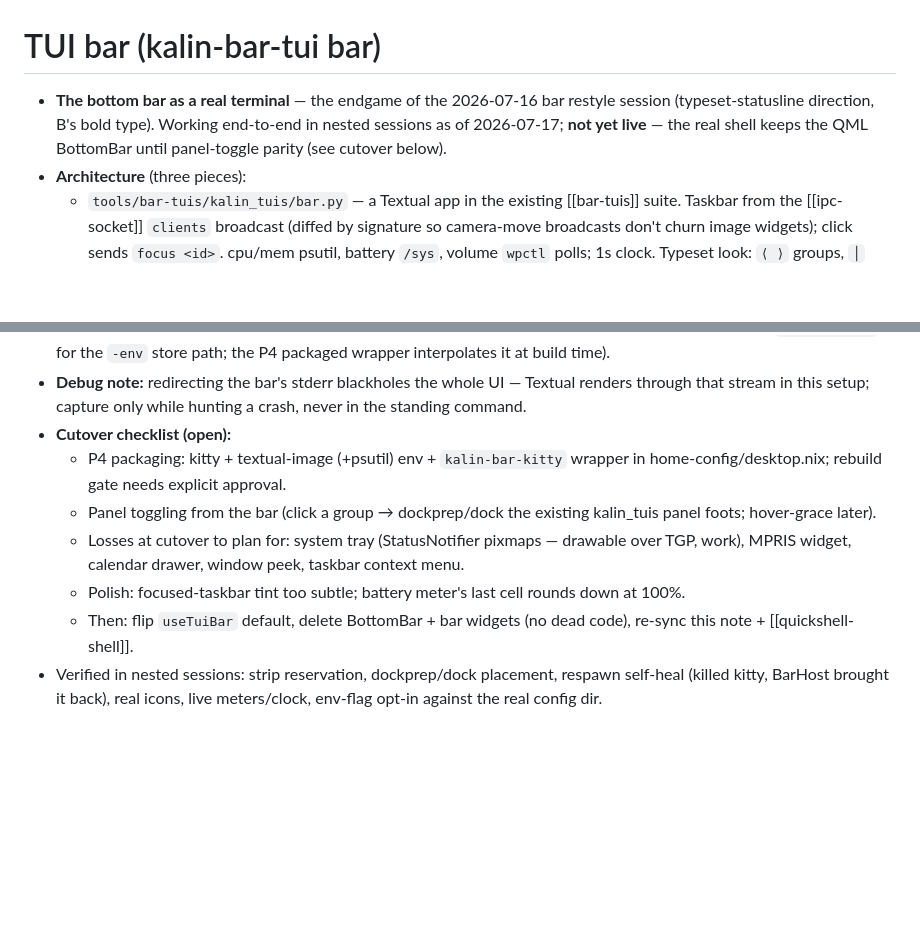
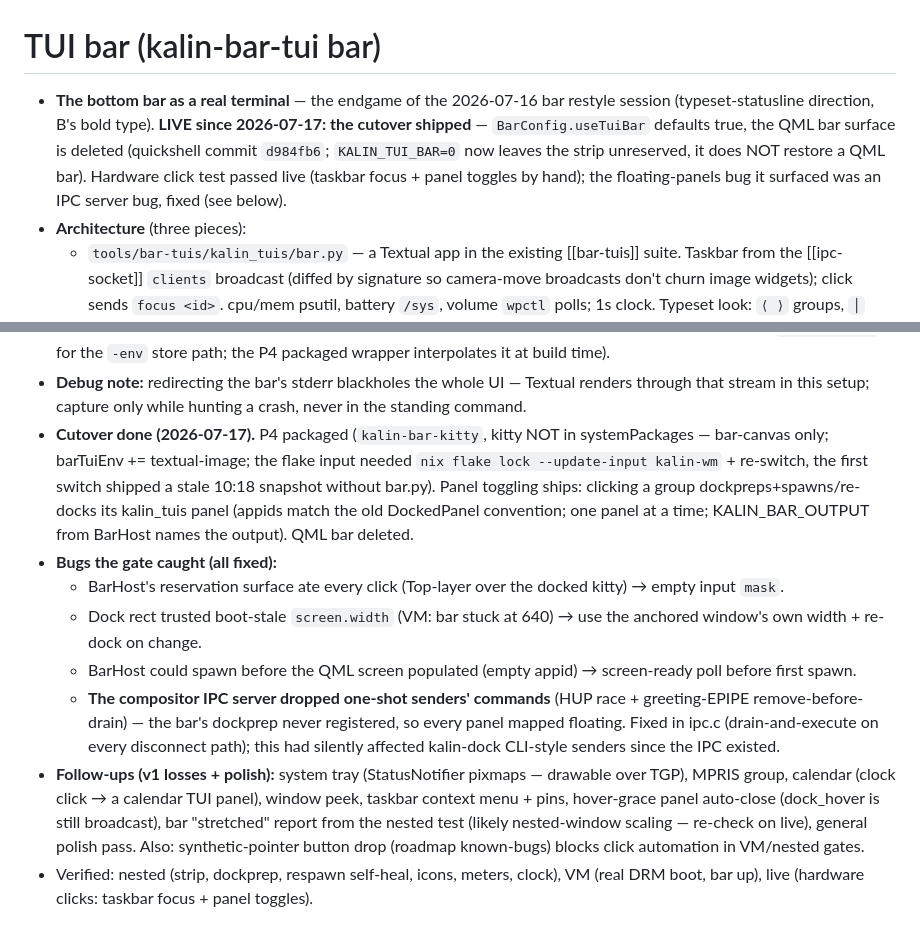
Before and after one commit to khhhalin/kalin-wm, a Markdown page: obsidian/implementation/tui-bar.md, 2 parts joined by grey strips. GitHub-like rendering; blank space fills up the shorter version.

```diff
--- a/obsidian/implementation/tui-bar.md
+++ b/obsidian/implementation/tui-bar.md
@@ -1,9 +1,13 @@
 # TUI bar (kalin-bar-tui bar)
 
 - **The bottom bar as a real terminal** — the endgame of the 2026-07-16 bar
-  restyle session (typeset-statusline direction, B's bold type). Working
-  end-to-end in nested sessions as of 2026-07-17; **not yet live** — the real
-  shell keeps the QML BottomBar until panel-toggle parity (see cutover below).
+  restyle session (typeset-statusline direction, B's bold type).
+  **LIVE since 2026-07-17: the cutover shipped** — `BarConfig.useTuiBar`
+  defaults true, the QML bar surface is deleted (quickshell commit
+  `d984fb6`; `KALIN_TUI_BAR=0` now leaves the strip unreserved, it does NOT
+  restore a QML bar). Hardware click test passed live (taskbar focus +
+  panel toggles by hand); the floating-panels bug it surfaced was an IPC
+  server bug, fixed (see below).
 - **Architecture** (three pieces):
   - `tools/bar-tuis/kalin_tuis/bar.py` — a Textual app in the existing
     [[bar-tuis]] suite. Taskbar from the [[ipc-socket]] `clients` broadcast
@@ -36,18 +40,32 @@
 - **Debug note:** redirecting the bar's stderr blackholes the whole UI —
   Textual renders through that stream in this setup; capture only while
   hunting a crash, never in the standing command.
-- **Cutover checklist (open):**
-  - P4 packaging: kitty + textual-image (+psutil) env + `kalin-bar-kitty`
-    wrapper in home-config/desktop.nix; rebuild gate needs explicit approval.
-  - Panel toggling from the bar (click a group → dockprep/dock the existing
-    kalin_tuis panel foots; hover-grace later).
-  - Losses at cutover to plan for: system tray (StatusNotifier pixmaps —
-    drawable over TGP, work), MPRIS widget, calendar drawer, window peek,
-    taskbar context menu.
-  - Polish: focused-taskbar tint too subtle; battery meter's last cell
-    rounds down at 100%.
-  - Then: flip `useTuiBar` default, delete BottomBar + bar widgets (no dead
-    code), re-sync this note + [[quickshell-shell]].
-- Verified in nested sessions: strip reservation, dockprep/dock placement,
-  respawn self-heal (killed kitty, BarHost brought it back), real icons,
-  live meters/clock, env-flag opt-in against the real config dir.
+- **Cutover done (2026-07-17).** P4 packaged (`kalin-bar-kitty`, kitty NOT in
+  systemPackages — bar-canvas only; barTuiEnv += textual-image; the flake
+  input needed `nix flake lock --update-input kalin-wm` + re-switch, the
+  first switch shipped a stale 10:18 snapshot without bar.py). Panel toggling
+  ships: clicking a group dockpreps+spawns/re-docks its kalin_tuis panel
+  (appids match the old DockedPanel convention; one panel at a time;
+  KALIN_BAR_OUTPUT from BarHost names the output). QML bar deleted.
+- **Bugs the gate caught (all fixed):**
+  - BarHost's reservation surface ate every click (Top-layer over the docked
+    kitty) → empty input `mask`.
+  - Dock rect trusted boot-stale `screen.width` (VM: bar stuck at 640) →
+    use the anchored window's own width + re-dock on change.
+  - BarHost could spawn before the QML screen populated (empty appid) →
+    screen-ready poll before first spawn.
+  - **The compositor IPC server dropped one-shot senders' commands** (HUP
+    race + greeting-EPIPE remove-before-drain) — the bar's dockprep never
+    registered, so every panel mapped floating. Fixed in ipc.c
+    (drain-and-execute on every disconnect path); this had silently affected
+    kalin-dock CLI-style senders since the IPC existed.
+- **Follow-ups (v1 losses + polish):** system tray (StatusNotifier pixmaps —
+  drawable over TGP), MPRIS group, calendar (clock click → a calendar TUI
+  panel), window peek, taskbar context menu + pins, hover-grace panel
+  auto-close (dock_hover is still broadcast), bar "stretched" report from
+  the nested test (likely nested-window scaling — re-check on live), general
+  polish pass. Also: synthetic-pointer button drop (roadmap known-bugs)
+  blocks click automation in VM/nested gates.
+- Verified: nested (strip, dockprep, respawn self-heal, icons, meters,
+  clock), VM (real DRM boot, bar up), live (hardware clicks: taskbar focus +
+  panel toggles).
```
Also changed, not shown: obsidian/implementation/quickshell-shell.md (+13 -8 lines), obsidian/plan/roadmap.md (+15 -6 lines).
